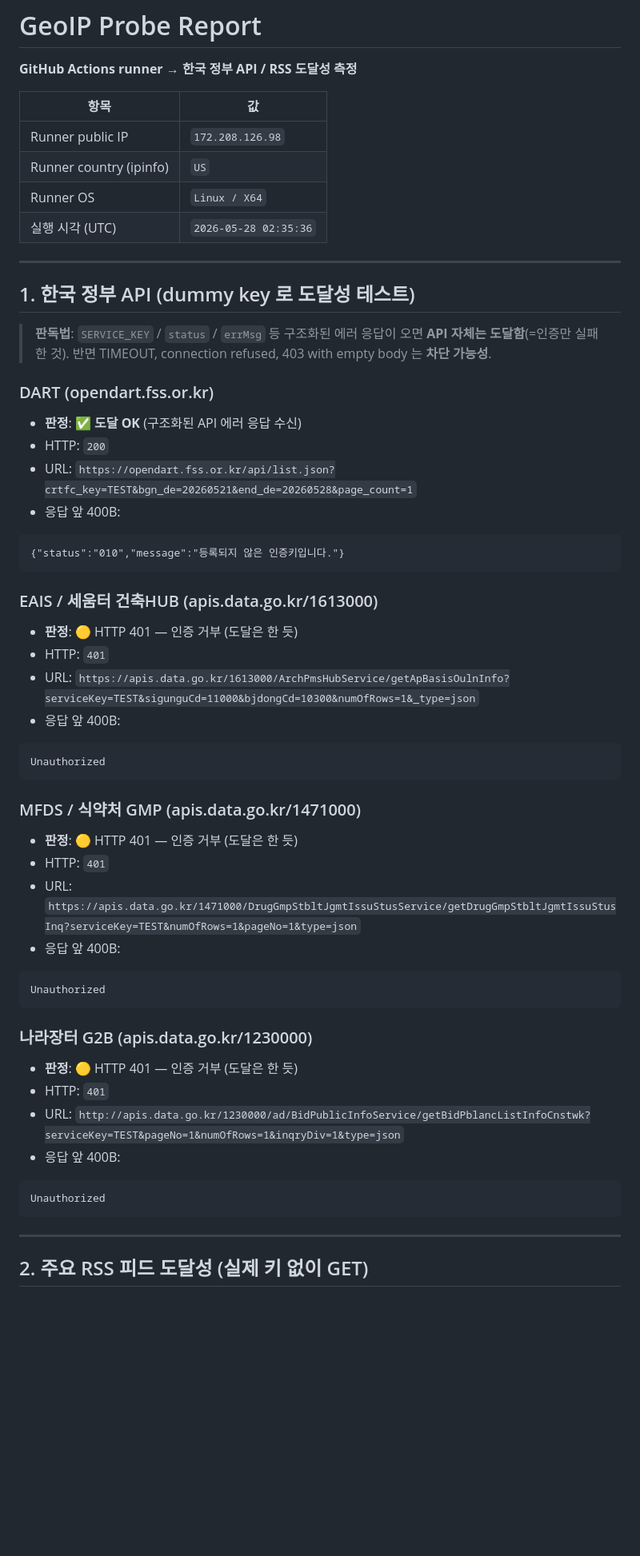
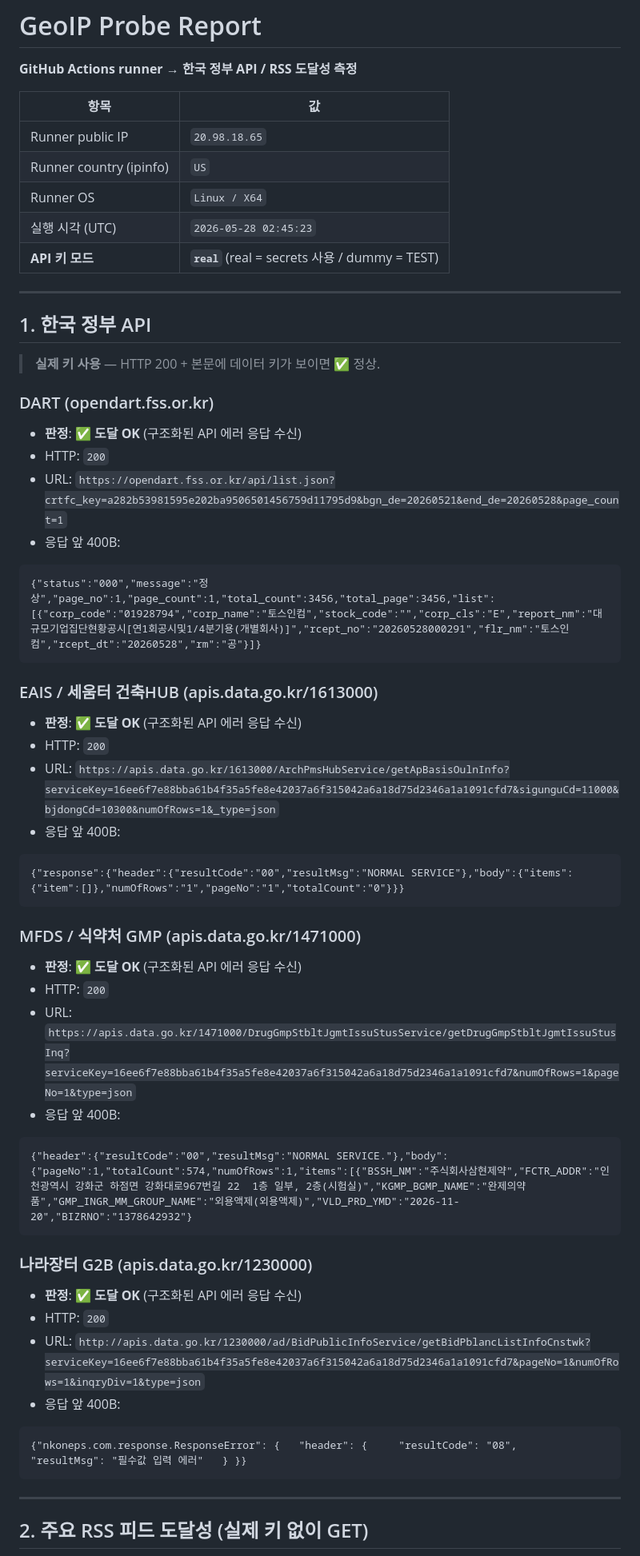
Before and after one commit to hong-seok-young/xicna-sujoo-radar, a Markdown page: geoip_result.md, the part around one of its changes. Shown at 80% size. GitHub-like rendering; blank space fills up the shorter version.

Commit message:
chore: geoip probe result [skip ci]

````diff
--- a/geoip_result.md
+++ b/geoip_result.md
@@ -4,59 +4,60 @@
 
 | 항목 | 값 |
 |---|---|
-| Runner public IP | `172.208.126.98` |
+| Runner public IP | `20.98.18.65` |
 | Runner country (ipinfo) | `US` |
 | Runner OS | `Linux / X64` |
-| 실행 시각 (UTC) | `2026-05-28 02:35:36` |
+| 실행 시각 (UTC) | `2026-05-28 02:45:23` |
+| **API 키 모드** | **`real`** (real = secrets 사용 / dummy = TEST) |
 
 ---
 
-## 1. 한국 정부 API (dummy key 로 도달성 테스트)
+## 1. 한국 정부 API
 
-> **판독법**: `SERVICE_KEY` / `status` / `errMsg` 등 구조화된 에러 응답이 오면 **API 자체는 도달함**(=인증만 실패한 것). 반면 TIMEOUT, connection refused, 403 with empty body 는 **차단 가능성**.
+> **실제 키 사용** — HTTP 200 + 본문에 데이터 키가 보이면 ✅ 정상.
 
 ### DART (opendart.fss.or.kr)
 
 - **판정**: ✅ **도달 OK** (구조화된 API 에러 응답 수신)
 - HTTP: `200`
-- URL: `https://opendart.fss.or.kr/api/list.json?crtfc_key=TEST&bgn_de=20260521&end_de=20260528&page_count=1`
+- URL: `https://opendart.fss.or.kr/api/list.json?crtfc_key=a282b53981595e202ba9506501456759d11795d9&bgn_de=20260521&end_de=20260528&page_count=1`
 - 응답 앞 400B:
 
 ```
-{"status":"010","message":"등록되지 않은 인증키입니다."}
+{"status":"000","message":"정상","page_no":1,"page_count":1,"total_count":3456,"total_page":3456,"list":[{"corp_code":"01928794","corp_name":"토스인컴","stock_code":"","corp_cls":"E","report_nm":"대규모기업집단현황공시[연1회공시및1/4분기용(개별회사)]","rcept_no":"20260528000291","flr_nm":"토스인컴","rcept_dt":"20260528","rm":"공"}]}
 ```
 
 ### EAIS / 세움터 건축HUB (apis.data.go.kr/1613000)
 
-- **판정**: 🟡 HTTP 401 — 인증 거부 (도달은 한 듯)
-- HTTP: `401`
-- URL: `https://apis.data.go.kr/1613000/ArchPmsHubService/getApBasisOulnInfo?serviceKey=TEST&sigunguCd=11000&bjdongCd=10300&numOfRows=1&_type=json`
+- **판정**: ✅ **도달 OK** (구조화된 API 에러 응답 수신)
+- HTTP: `200`
+- URL: `https://apis.data.go.kr/1613000/ArchPmsHubService/getApBasisOulnInfo?serviceKey=16ee6f7e88bba61b4f35a5fe8e42037a6f315042a6a18d75d2346a1a1091cfd7&sigunguCd=11000&bjdongCd=10300&numOfRows=1&_type=json`
 - 응답 앞 400B:
 
 ```
-Unauthorized
+{"response":{"header":{"resultCode":"00","resultMsg":"NORMAL SERVICE"},"body":{"items":{"item":[]},"numOfRows":"1","pageNo":"1","totalCount":"0"}}}
 ```
 
 ### MFDS / 식약처 GMP (apis.data.go.kr/1471000)
 
-- **판정**: 🟡 HTTP 401 — 인증 거부 (도달은 한 듯)
-- HTTP: `401`
-- URL: `https://apis.data.go.kr/1471000/DrugGmpStbltJgmtIssuStusService/getDrugGmpStbltJgmtIssuStusInq?serviceKey=TEST&numOfRows=1&pageNo=1&type=json`
+- **판정**: ✅ **도달 OK** (구조화된 API 에러 응답 수신)
+- HTTP: `200`
+- URL: `https://apis.data.go.kr/1471000/DrugGmpStbltJgmtIssuStusService/getDrugGmpStbltJgmtIssuStusInq?serviceKey=16ee6f7e88bba61b4f35a5fe8e42037a6f315042a6a18d75d2346a1a1091cfd7&numOfRows=1&pageNo=1&type=json`
 - 응답 앞 400B:
 
 ```
-Unauthorized
+{"header":{"resultCode":"00","resultMsg":"NORMAL SERVICE."},"body":{"pageNo":1,"totalCount":574,"numOfRows":1,"items":[{"BSSH_NM":"주식회사삼현제약","FCTR_ADDR":"인천광역시 강화군 하점면 강화대로967번길 22  1층 일부, 2층(시험실)","KGMP_BGMP_NAME":"완제의약품","GMP_INGR_MM_GROUP_NAME":"외용액제(외용액제)","VLD_PRD_YMD":"2026-11-20","BIZRNO":"1378642932"}
 ```
 
 ### 나라장터 G2B (apis.data.go.kr/1230000)
 
-- **판정**: 🟡 HTTP 401 — 인증 거부 (도달은 한 듯)
-- HTTP: `401`
-- URL: `http://apis.data.go.kr/1230000/ad/BidPublicInfoService/getBidPblancListInfoCnstwk?serviceKey=TEST&pageNo=1&numOfRows=1&inqryDiv=1&type=json`
+- **판정**: ✅ **도달 OK** (구조화된 API 에러 응답 수신)
+- HTTP: `200`
+- URL: `http://apis.data.go.kr/1230000/ad/BidPublicInfoService/getBidPblancListInfoCnstwk?serviceKey=16ee6f7e88bba61b4f35a5fe8e42037a6f315042a6a18d75d2346a1a1091cfd7&pageNo=1&numOfRows=1&inqryDiv=1&type=json`
 - 응답 앞 400B:
 
 ```
-Unauthorized
+{"nkoneps.com.response.ResponseError": {   "header": {     "resultCode": "08",     "resultMsg": "필수값 입력 에러"   } }}
 ```
 
 ---
````
Also changed, not shown: other parts of geoip_result.md (+3 -3 lines).
